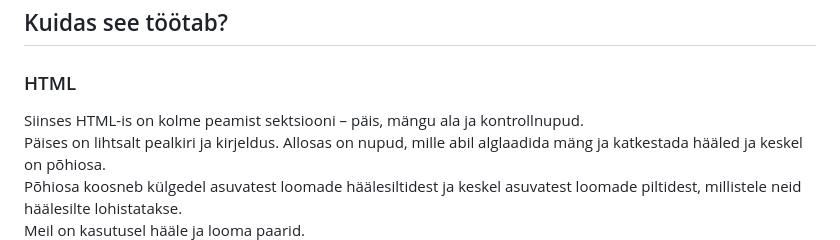
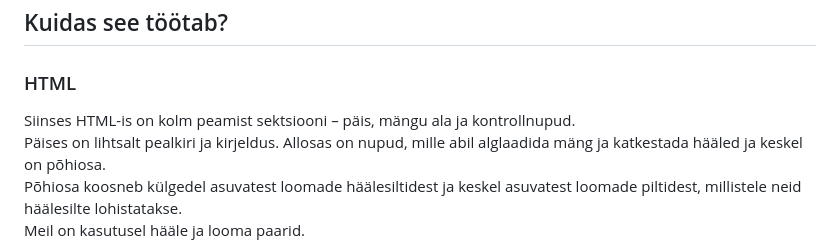
Before and after one commit to jubejuss/arva-looma-haal, a Markdown page: README.md, the part around the change printed below. Rendered like a GitHub page.

```diff
--- a/README.md
+++ b/README.md
@@ -1,7 +1,7 @@
 # Hääle sobivasse kohta lohistamise mäng javascripti õppimiseks
 ## Kuidas see töötab?
 ### HTML
-Siinses HTML-is on kolme peamist sektsiooni – päis, mängu ala ja kontrollnupud.
+Siinses HTML-is on kolm peamist sektsiooni – päis, mängu ala ja kontrollnupud.
 Päises on lihtsalt pealkiri ja kirjeldus. Allosas on nupud, mille abil alglaadida mäng ja katkestada hääled ja keskel on põhiosa.
 Põhiosa koosneb külgedel asuvatest loomade häälesiltidest ja keskel asuvatest loomade piltidest, millistele neid häälesilte lohistatakse.
 Meil on kasutusel hääle ja looma paarid.
```
Also changed, not shown: other parts of README.md (+2 -0 lines), img/paar.jpg (added), 1 other file.
